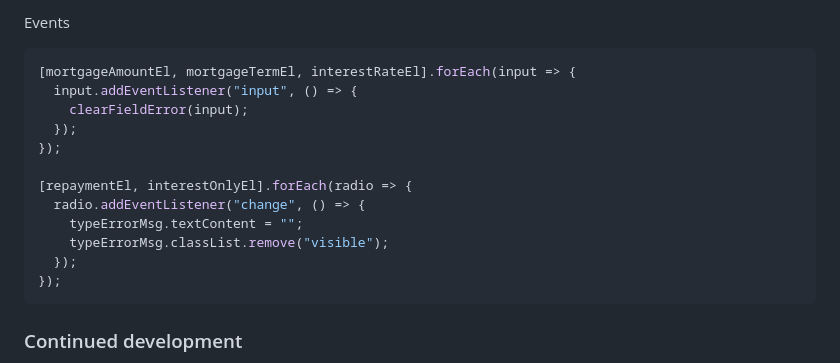
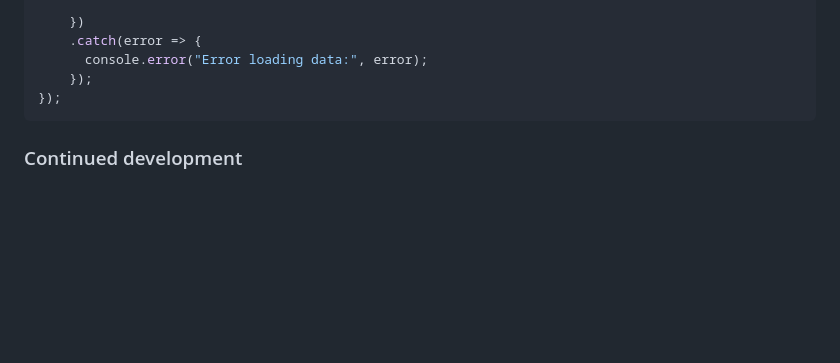
Before and after one commit to gillaercio/product-list-with-cart-main, a Markdown page: README.md, the part around the change printed below. Rendered like a GitHub page; blank space fills up the shorter version.

````diff
--- a/README.md
+++ b/README.md
@@ -114,18 +116,8 @@ if (repaymentEl.checked) {
 
-Events
-
-```js
-[mortgageAmountEl, mortgageTermEl, interestRateEl].forEach(input => {
-  input.addEventListener("input", () => {
-    clearFieldError(input);
-  });
-});
-
-[repaymentEl, interestOnlyEl].forEach(radio => {
-  radio.addEventListener("change", () => {
-    typeErrorMsg.textContent = "";
-    typeErrorMsg.classList.remove("visible");
-  });
+    })
+    .catch(error => {
+      console.error("Error loading data:", error);
+    });
 });
 ```
 
````
Also changed, not shown: other parts of README.md (+22 -20 lines), assets/images/screenshot-active-states.png, 1 other file.
